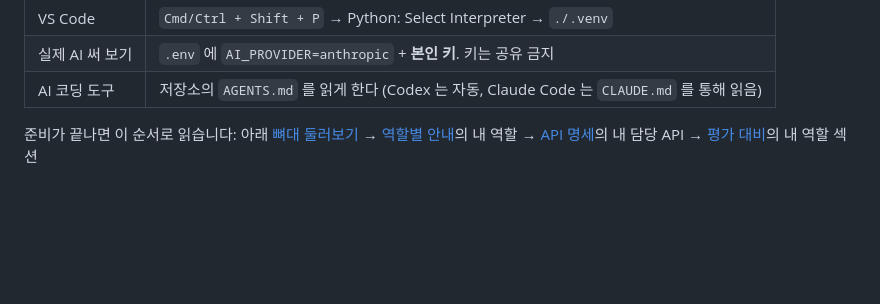
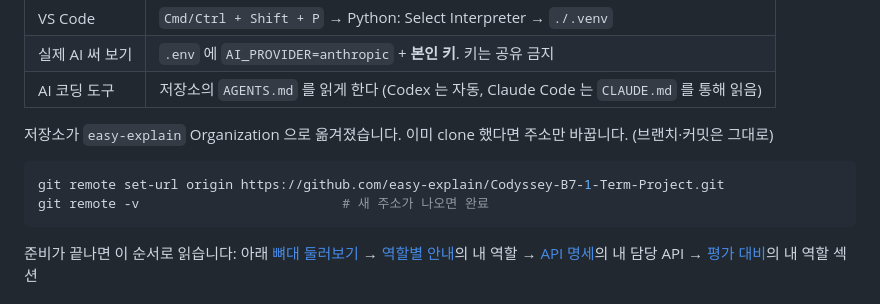
Before and after one commit to 0802222/Codyssey-B7-1-Term-Project, a Markdown page: CONTRIBUTING.md, the part around the change. GitHub-like rendering; blank space fills up the shorter version.

````diff
--- a/CONTRIBUTING.md
+++ b/CONTRIBUTING.md
@@ -30,6 +30,13 @@ uv run pytest                                         # ✅ 전부 통과하면
 | VS Code | `Cmd/Ctrl + Shift + P` → Python: Select Interpreter → `./.venv` |
 | 실제 AI 써 보기 | `.env` 에 `AI_PROVIDER=anthropic` + **본인 키**. 키는 공유 금지 |
 | AI 코딩 도구 | 저장소의 `AGENTS.md` 를 읽게 한다 (Codex 는 자동, Claude Code 는 `CLAUDE.md` 를 통해 읽음) |
+
+저장소가 `easy-explain` Organization 으로 옮겨졌습니다. 이미 clone 했다면 주소만 바꿉니다. (브랜치·커밋은 그대로)
+
+```bash
+git remote set-url origin https://github.com/easy-explain/Codyssey-B7-1-Term-Project.git
+git remote -v                          # 새 주소가 나오면 완료
+```
 
 준비가 끝나면 이 순서로 읽습니다: 아래 [뼈대 둘러보기](#뼈대-둘러보기) → [역할별 안내](#역할별-안내)의 내 역할 →
 [API 명세](docs/spec/api.md)의 내 담당 API → [평가 대비](docs/team/2-evaluation-example.md)의 내 역할 섹션
````
Also changed, not shown: AGENTS.md (+7 -1 lines).
